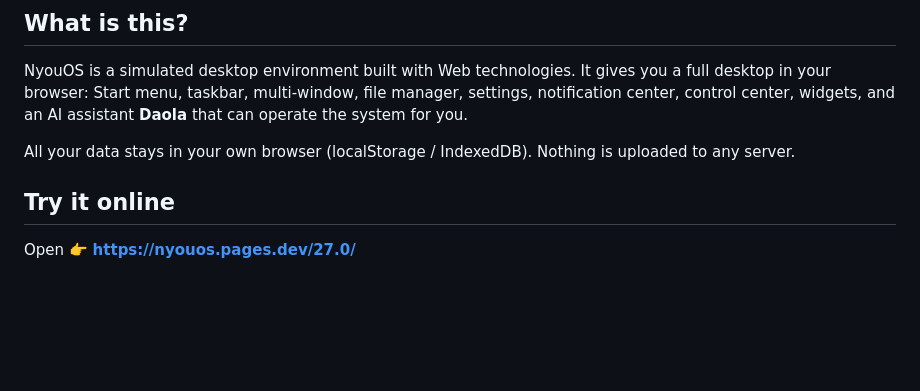
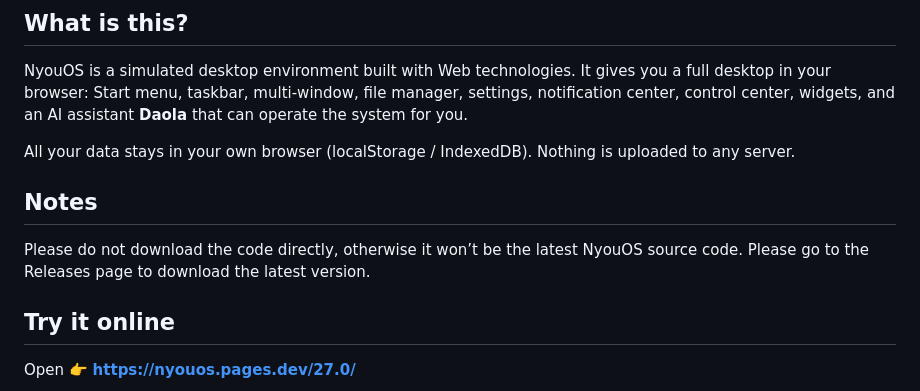
Before and after one commit to Kevinananda2026/NyouOS, a Markdown page: README_EN.md, the part around the change. GitHub-like rendering; blank space fills up the shorter version.

```diff
--- a/README_EN.md
+++ b/README_EN.md
@@ -23,6 +23,10 @@ Pure HTML + CSS + JavaScript, no backend, works out of the box.
 NyouOS is a simulated desktop environment built with Web technologies. It gives you a full desktop in your browser: Start menu, taskbar, multi-window, file manager, settings, notification center, control center, widgets, and an AI assistant **Daola** that can operate the system for you.
 
 All your data stays in your own browser (localStorage / IndexedDB). Nothing is uploaded to any server.
+
+## Notes
+
+Please do not download the code directly, otherwise it won’t be the latest NyouOS source code. Please go to the Releases page to download the latest version.
 
 ## Try it online
 
```
